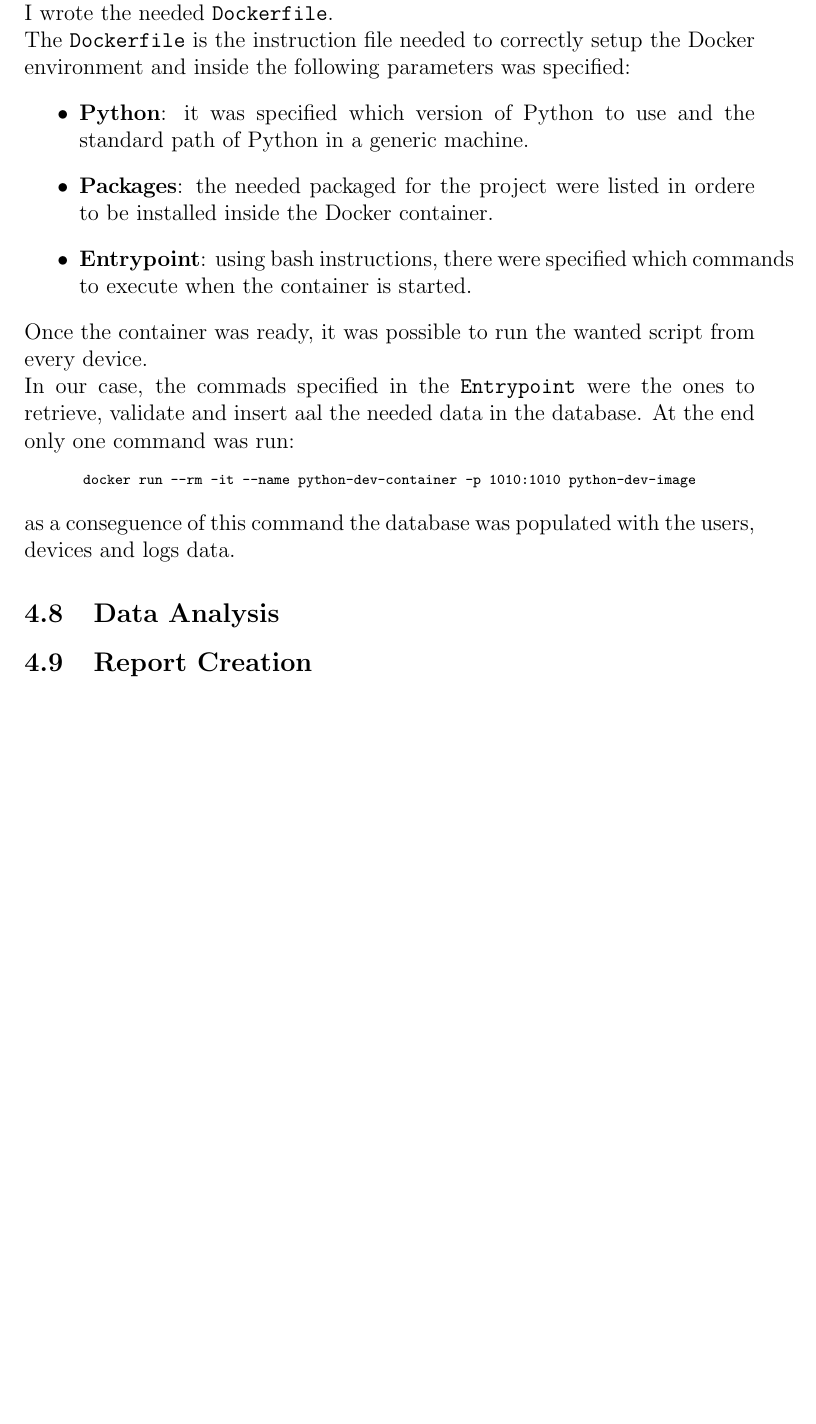
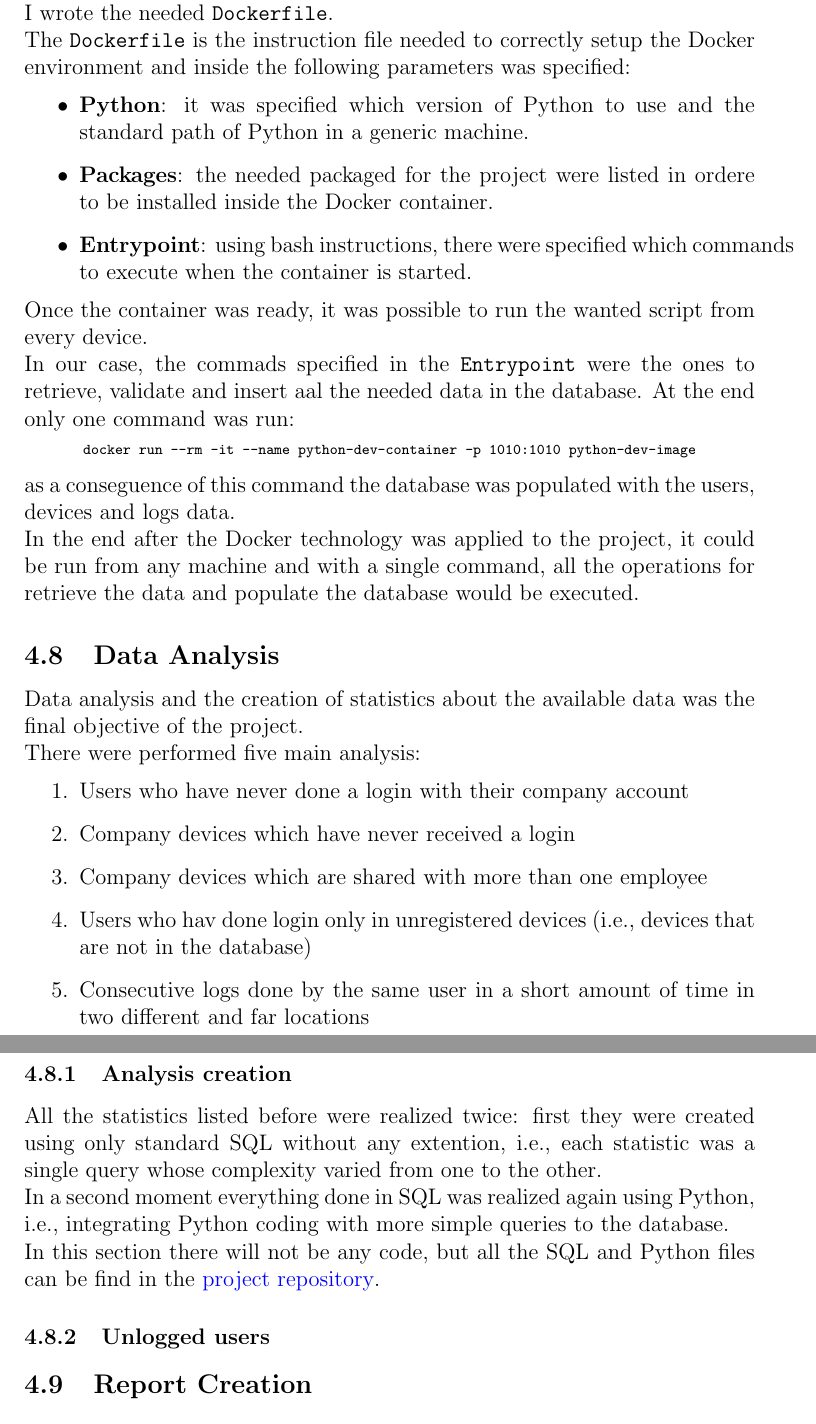
Before and after one commit to MadMatti/internship-report, a LaTeX document (report.tex): part of page 20 of 20 before the commit and two parts of pages 20 and 21 of 21 after it, the two joined at a grey line, cut so that both start at the same text, the shorter picture padded with empty space. Compiled offline with pdfLaTeX.

Commit message:
Start statstics

```diff
--- a/report.tex
+++ b/report.tex
@@ -428,7 +428,26 @@ In our case, the commads specified in the \texttt{Entrypoint} were the ones to r
 docker run --rm -it --name python-dev-container -p 1010:1010 python-dev-image
 \end{BVerbatim}
 \end{center}
-as a conseguence of this command the database was populated with the users, devices and logs data.
+as a conseguence of this command the database was populated with the users, devices and logs data.\\
+In the end after the Docker technology was applied to the project, it could be run from any machine and with a single command, all the operations for retrieve the data and populate the database would be executed.
+
+\subsection{Data Analysis}
+Data analysis and the creation of statistics about the available data was the final objective of the project.\\
+There were performed five main analysis:
+\begin{enumerate}
+    \item Users who have never done a login with their company account
+    \item Company devices which have never received a login
+    \item Company devices which are shared with more than one employee
+    \item Users who hav done login only in unregistered devices (i.e., devices that are not in the database)
+    \item Consecutive logs done by the same user in a short amount of time in two different and far locations
+\end{enumerate}
+
+\subsubsection{Analysis creation}
+All the statistics listed before were realized twice: first they were created using only standard SQL without any extention, i.e., each statistic was a single query whose complexity varied from one to the other.\\
+In a second moment everything done in SQL was realized again using Python, i.e., integrating Python coding with more simple queries to the database.\\
+In this section there will not be any code, but all the SQL and Python files can be find in the \href{https:\\github.com}{project repository}.
+
+\subsubsection{Unlogged users}
 
 
 
@@ -436,9 +455,6 @@ as a conseguence of this command the database was populated with the users, devi
 
 
 
-
-
-\subsection{Data Analysis}
 \subsection{Report Creation}
 \section{Conclusion and Considerations}
 \end{document}
```
Also changed, not shown: report.pdf.
